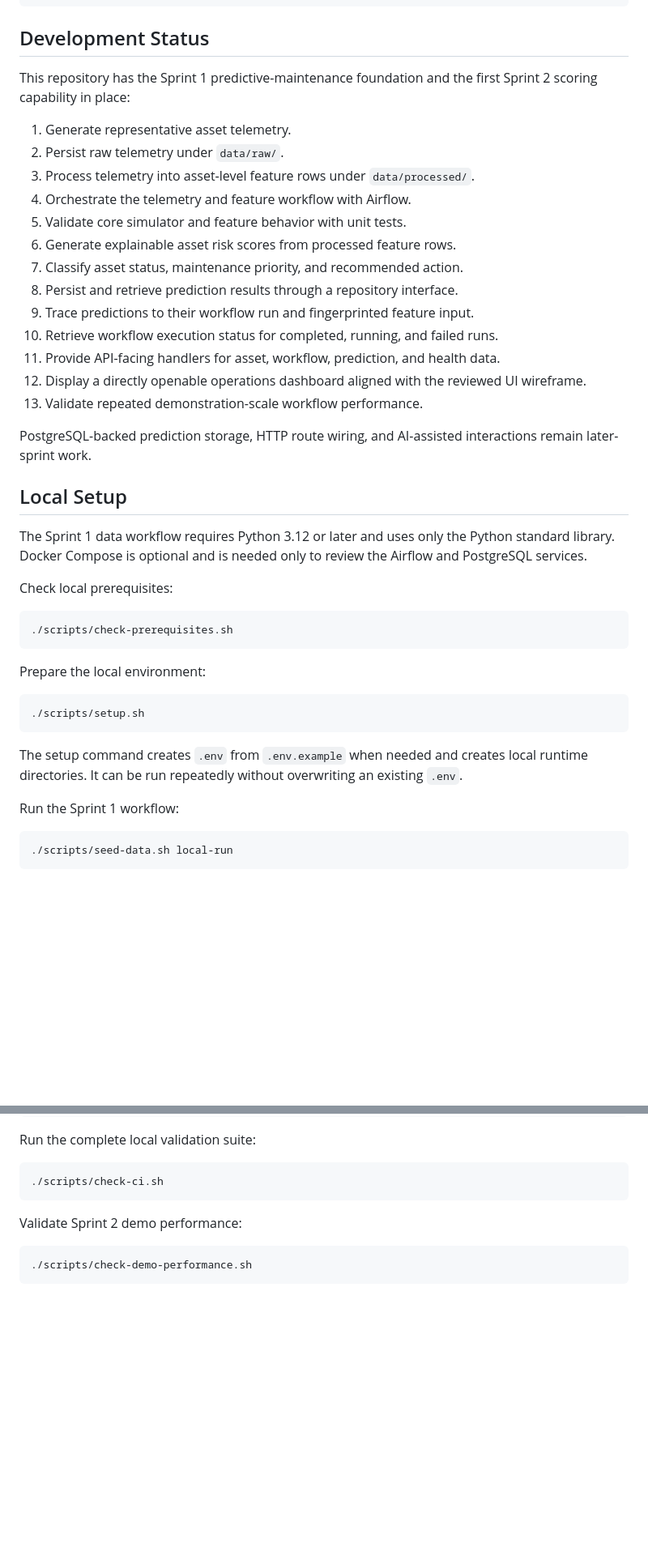
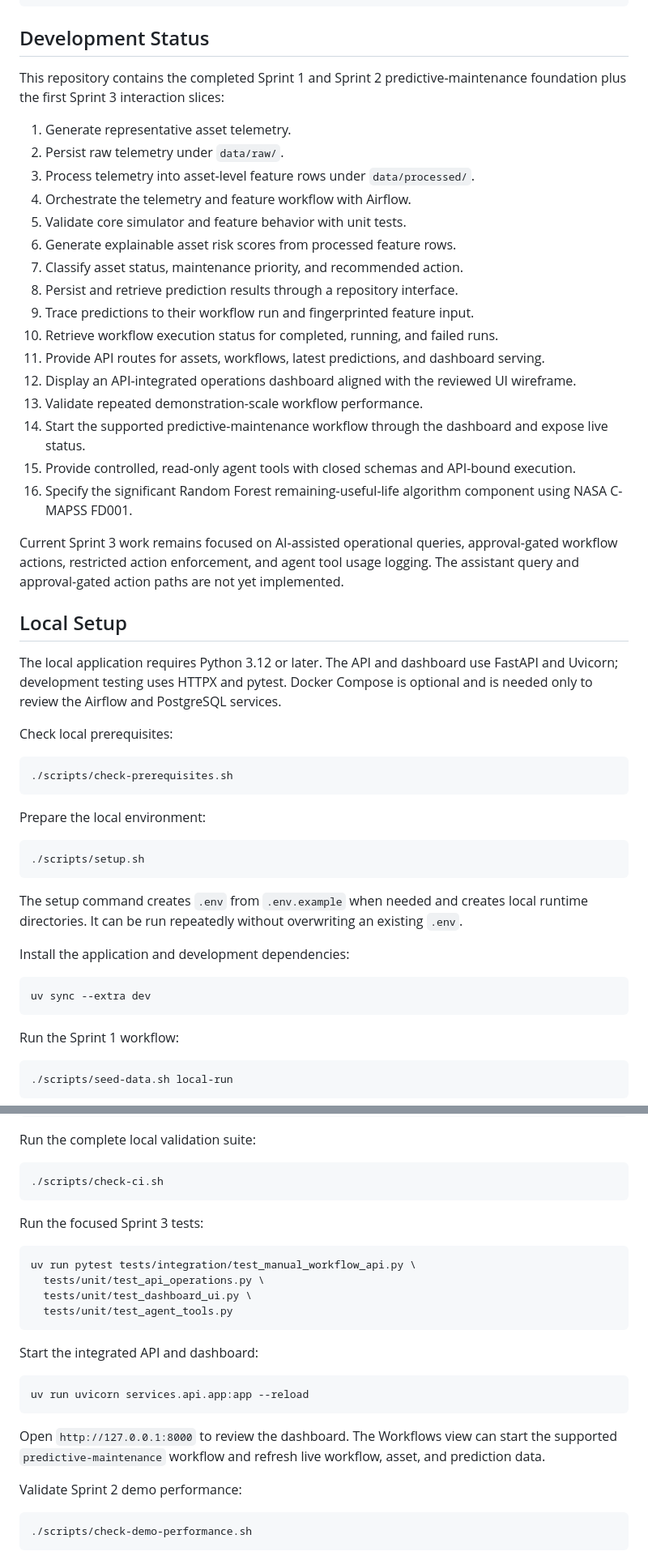
Before and after one commit to swevazquez/SentinelOpsProject, a Markdown page: README.md, 2 parts joined by grey strips. Shown at 81% size. Rendered like a GitHub page; blank space fills up the shorter version.

Commit message:
docs update project README for Sprint 3

````diff
--- a/README.md
+++ b/README.md
@@ -35,8 +35,8 @@ data                  Local raw, processed, and sample data
 
 ## Development Status
 
-This repository has the Sprint 1 predictive-maintenance foundation and the
-first Sprint 2 scoring capability in place:
+This repository contains the completed Sprint 1 and Sprint 2 predictive-maintenance
+foundation plus the first Sprint 3 interaction slices:
 
 1. Generate representative asset telemetry.
 2. Persist raw telemetry under `data/raw/`.
@@ -48,18 +48,22 @@ first Sprint 2 scoring capability in place:
 8. Persist and retrieve prediction results through a repository interface.
 9. Trace predictions to their workflow run and fingerprinted feature input.
 10. Retrieve workflow execution status for completed, running, and failed runs.
-11. Provide API-facing handlers for asset, workflow, prediction, and health data.
-12. Display a directly openable operations dashboard aligned with the reviewed UI wireframe.
+11. Provide API routes for assets, workflows, latest predictions, and dashboard serving.
+12. Display an API-integrated operations dashboard aligned with the reviewed UI wireframe.
 13. Validate repeated demonstration-scale workflow performance.
+14. Start the supported predictive-maintenance workflow through the dashboard and expose live status.
+15. Provide controlled, read-only agent tools with closed schemas and API-bound execution.
+16. Specify the significant Random Forest remaining-useful-life algorithm component using NASA C-MAPSS FD001.
 
-PostgreSQL-backed prediction storage, HTTP route wiring, and AI-assisted
-interactions remain later-sprint work.
+Current Sprint 3 work remains focused on AI-assisted operational queries, approval-gated
+workflow actions, restricted action enforcement, and agent tool usage logging. The
+assistant query and approval-gated action paths are not yet implemented.
 
 ## Local Setup
 
-The Sprint 1 data workflow requires Python 3.12 or later and uses only the Python
-standard library. Docker Compose is optional and is needed only to review the
-Airflow and PostgreSQL services.
+The local application requires Python 3.12 or later. The API and dashboard use
+FastAPI and Uvicorn; development testing uses HTTPX and pytest. Docker Compose is
+optional and is needed only to review the Airflow and PostgreSQL services.
 
 Check local prerequisites:
 
@@ -76,6 +80,12 @@ Prepare the local environment:
 The setup command creates `.env` from `.env.example` when needed and creates local
 runtime directories. It can be run repeatedly without overwriting an existing
 `.env`.
+
+Install the application and development dependencies:
+
+```bash
+uv sync --extra dev
+```
 
 Run the Sprint 1 workflow:
 
@@ -96,6 +106,25 @@ Run the complete local validation suite:
 ```bash
 ./scripts/check-ci.sh
 ```
+
+Run the focused Sprint 3 tests:
+
+```bash
+uv run pytest tests/integration/test_manual_workflow_api.py \
+  tests/unit/test_api_operations.py \
+  tests/unit/test_dashboard_ui.py \
+  tests/unit/test_agent_tools.py
+```
+
+Start the integrated API and dashboard:
+
+```bash
+uv run uvicorn services.api.app:app --reload
+```
+
+Open `http://127.0.0.1:8000` to review the dashboard. The Workflows view can
+start the supported `predictive-maintenance` workflow and refresh live workflow,
+asset, and prediction data.
 
 Validate Sprint 2 demo performance:
 
````
Also changed, not shown: other parts of README.md (+2 -0 lines).
